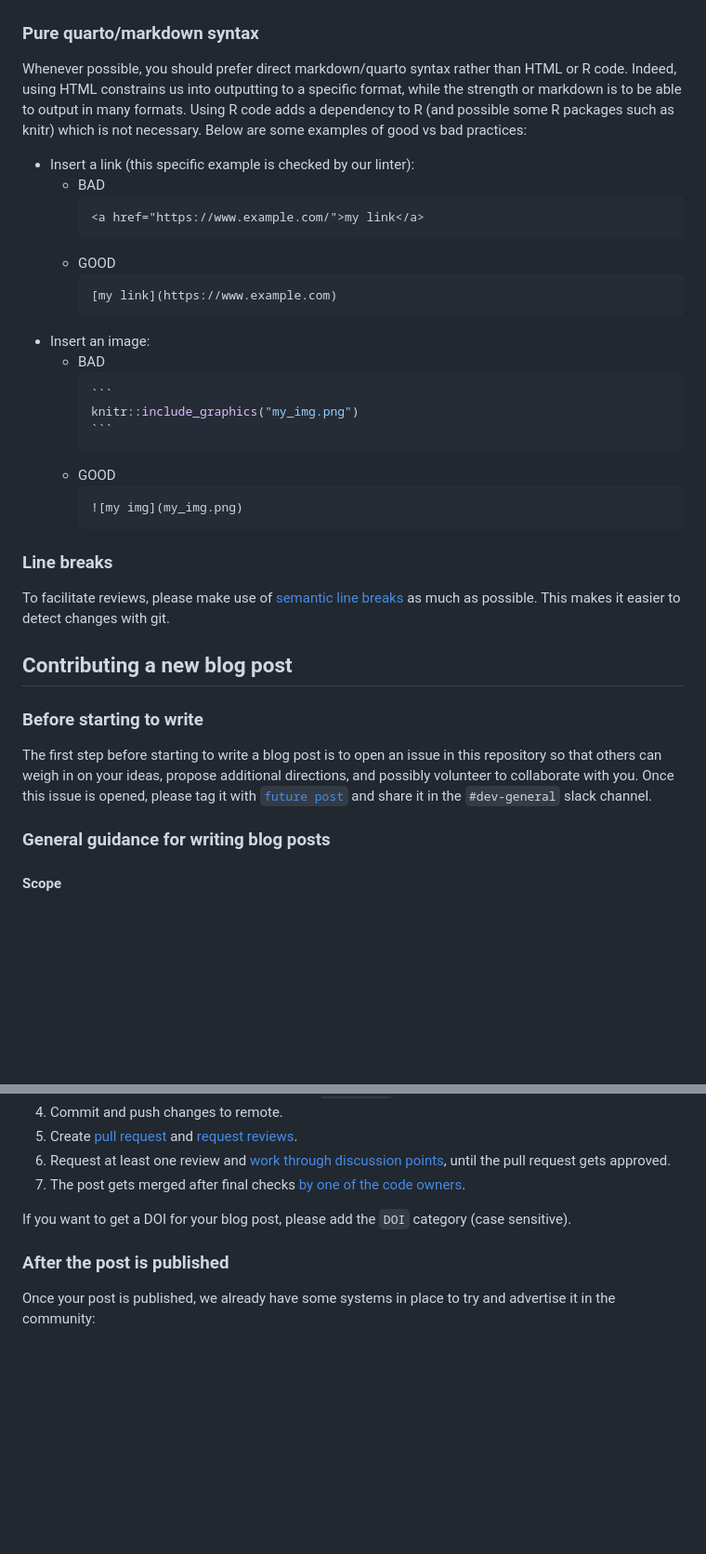
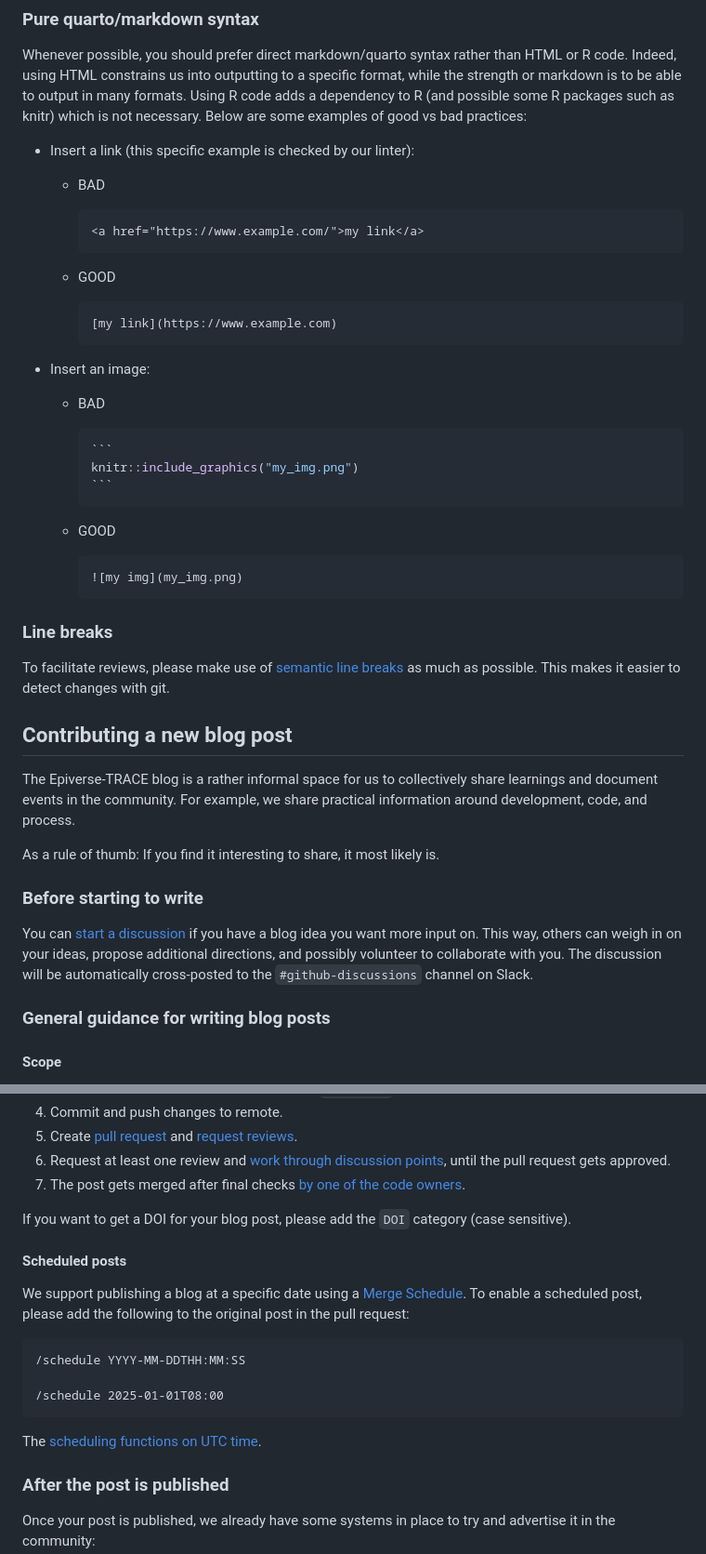
Before and after one commit to epiverse-trace/epiverse-trace.github.io, a Markdown page: .github/CONTRIBUTING.md, 2 parts joined by grey strips. Shown at 93% size. Drawn GitHub-style; blank space fills up the shorter version.

Commit message:
Update contributing guide for blog post

`````diff
--- a/.github/CONTRIBUTING.md
+++ b/.github/CONTRIBUTING.md
@@ -26,21 +26,28 @@ Below are some examples of good vs bad practices:
 
 - Insert a link (this specific example is checked by our linter):
   - BAD
+
     ```html
     <a href="https://www.example.com/">my link</a>
     ```
+
   - GOOD
+
     ```md
     [my link](https://www.example.com)
     ```
+
 - Insert an image:
   - BAD
+
     ````r
     ```
     knitr::include_graphics("my_img.png")
     ```
     ````
+
   - GOOD
+
     ```md
     ![my img](my_img.png)
     ```
@@ -52,12 +59,15 @@ This makes it easier to detect changes with git.
 
 ## Contributing a new blog post
 
+The Epiverse-TRACE blog is a rather informal space for us to collectively share learnings and document events in the community. For example, we share practical information around development, code, and process.
+
+As a rule of thumb: If you find it interesting to share, it most likely is.
+
 ### Before starting to write
 
-The first step before starting to write a blog post is to open an issue in this repository
-so that others can weigh in on your ideas, propose additional directions, and possibly volunteer to collaborate with you.
-Once this issue is opened, please tag it with [`future post`](https://github.com/epiverse-trace/epiverse-trace.github.io/issues?q=is%3Aissue+label%3A%22future+post%22)
-and share it in the `#dev-general` slack channel.
+You can [start a discussion](https://github.com/orgs/epiverse-trace/discussions/new?category=blog-post-ideas) if you have a blog idea you want more input on.
+This way, others can weigh in on your ideas, propose additional directions, and possibly volunteer to collaborate with you.
+The discussion will be automatically cross-posted to the `#github-discussions` channel on Slack.
 
 ### General guidance for writing blog posts
 
@@ -114,6 +124,18 @@ To make contributing a blog post accessible, we outline an exact step by step gu
 
 If you want to get a DOI for your blog post, please add the `DOI` category (case sensitive).
 
+#### Scheduled posts
+
+We support publishing a blog at a specific date using a [Merge Schedule](https://github.com/gr2m/merge-schedule-action). To enable a scheduled post, please add the following to the original post in the pull request:
+
+```md
+/schedule YYYY-MM-DDTHH:MM:SS
+
+/schedule 2025-01-01T08:00
+```
+
+The [scheduling functions on UTC time](https://www.timeanddate.com/worldclock/timezone/utc).
+
 ### After the post is published
 
 Once your post is published, we already have some systems in place to try and advertise it in the community:
`````
Also changed, not shown: other parts of .github/CONTRIBUTING.md (+4 -0 lines).
